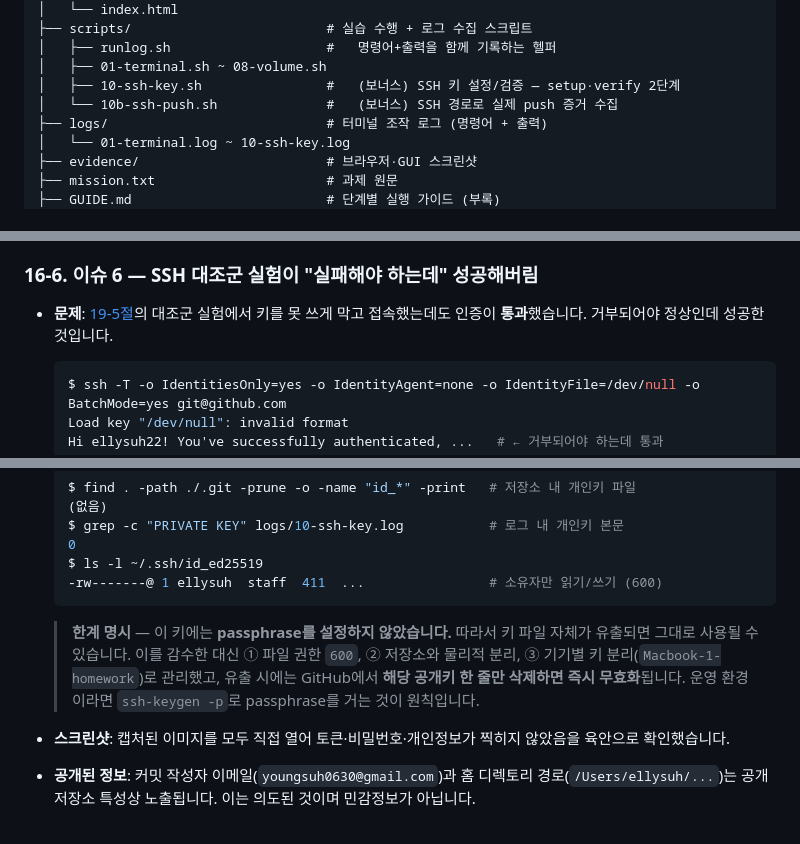
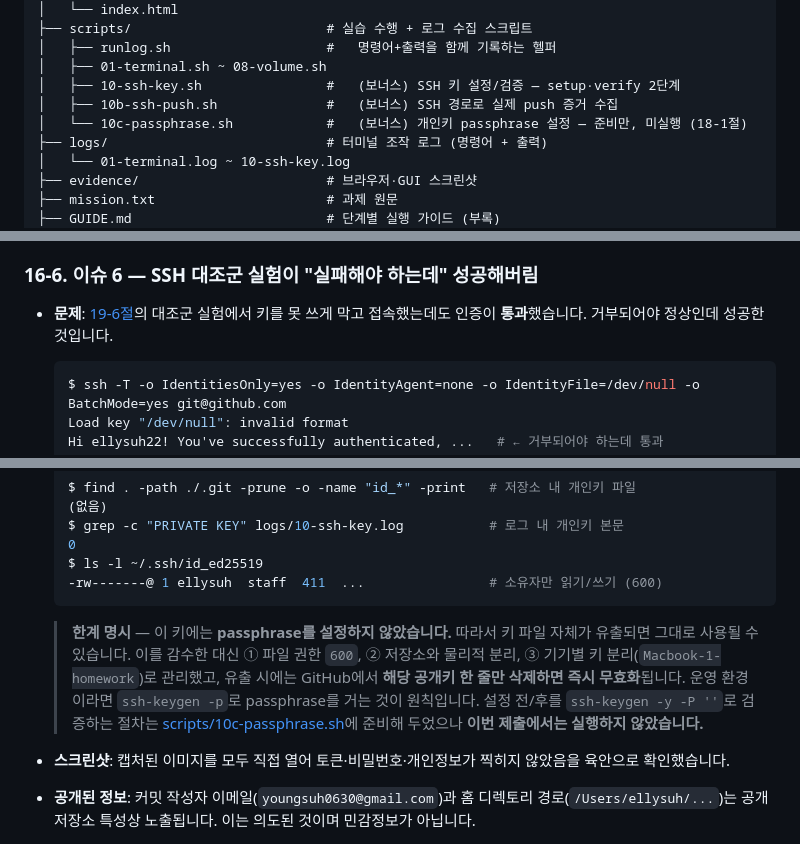
Before and after one commit to ellysuh22/1-homework, a Markdown page: README.md, 3 parts joined by grey strips. GitHub-like rendering.

Commit message:
docs: 깨진 내부 링크 수정 및 스크립트 목록 보완

````diff
--- a/README.md
+++ b/README.md
@@ -117,7 +117,8 @@ orbstack *   OrbStack                                  unix:///Users/ellysuh/.or
 │   ├── runlog.sh                    #   명령어+출력을 함께 기록하는 헬퍼
 │   ├── 01-terminal.sh ~ 08-volume.sh
 │   ├── 10-ssh-key.sh                #   (보너스) SSH 키 설정/검증 — setup·verify 2단계
-│   └── 10b-ssh-push.sh              #   (보너스) SSH 경로로 실제 push 증거 수집
+│   ├── 10b-ssh-push.sh              #   (보너스) SSH 경로로 실제 push 증거 수집
+│   └── 10c-passphrase.sh            #   (보너스) 개인키 passphrase 설정 — 준비만, 미실행 (18-1절)
 ├── logs/                            # 터미널 조작 로그 (명령어 + 출력)
 │   └── 01-terminal.log ~ 10-ssh-key.log
 ├── evidence/                        # 브라우저·GUI 스크린샷
@@ -1206,7 +1207,7 @@ APP_PORT=80                                          # ← 컨테이너 안에
 
 ### 16-6. 이슈 6 — SSH 대조군 실험이 "실패해야 하는데" 성공해버림
 
-- **문제**: [19-5절](#19-5-실험-b--대조군-키를-차단하면-거부된다)의 대조군 실험에서 키를 못 쓰게 막고 접속했는데도 인증이 **통과**했습니다. 거부되어야 정상인데 성공한 것입니다.
+- **문제**: [19-6절](#19-6-실험-b--대조군-키를-차단하면-거부된다)의 대조군 실험에서 키를 못 쓰게 막고 접속했는데도 인증이 **통과**했습니다. 거부되어야 정상인데 성공한 것입니다.
 
   ```bash
   $ ssh -T -o IdentitiesOnly=yes -o IdentityAgent=none -o IdentityFile=/dev/null -o BatchMode=yes git@github.com
@@ -1371,7 +1372,7 @@ bash scripts/08-volume.sh
   -rw-------@ 1 ellysuh  staff  411  ...                # 소유자만 읽기/쓰기 (600)
   ```
 
-  > **한계 명시** — 이 키에는 **passphrase를 설정하지 않았습니다.** 따라서 키 파일 자체가 유출되면 그대로 사용될 수 있습니다. 이를 감수한 대신 ① 파일 권한 `600`, ② 저장소와 물리적 분리, ③ 기기별 키 분리(`Macbook-1-homework`)로 관리했고, 유출 시에는 GitHub에서 **해당 공개키 한 줄만 삭제하면 즉시 무효화**됩니다. 운영 환경이라면 `ssh-keygen -p`로 passphrase를 거는 것이 원칙입니다.
+  > **한계 명시** — 이 키에는 **passphrase를 설정하지 않았습니다.** 따라서 키 파일 자체가 유출되면 그대로 사용될 수 있습니다. 이를 감수한 대신 ① 파일 권한 `600`, ② 저장소와 물리적 분리, ③ 기기별 키 분리(`Macbook-1-homework`)로 관리했고, 유출 시에는 GitHub에서 **해당 공개키 한 줄만 삭제하면 즉시 무효화**됩니다. 운영 환경이라면 `ssh-keygen -p`로 passphrase를 거는 것이 원칙입니다. 설정 전/후를 `ssh-keygen -y -P ''`로 검증하는 절차는 [scripts/10c-passphrase.sh](scripts/10c-passphrase.sh)에 준비해 두었으나 **이번 제출에서는 실행하지 않았습니다.**
 - **스크린샷**: 캡처된 이미지를 모두 직접 열어 토큰·비밀번호·개인정보가 찍히지 않았음을 육안으로 확인했습니다.
 - **공개된 정보**: 커밋 작성자 이메일(`youngsuh0630@gmail.com`)과 홈 디렉토리 경로(`/Users/ellysuh/...`)는 공개 저장소 특성상 노출됩니다. 이는 의도된 것이며 민감정보가 아닙니다.
 
````
Also changed, not shown: GUIDE.md (+1 -1 lines).
